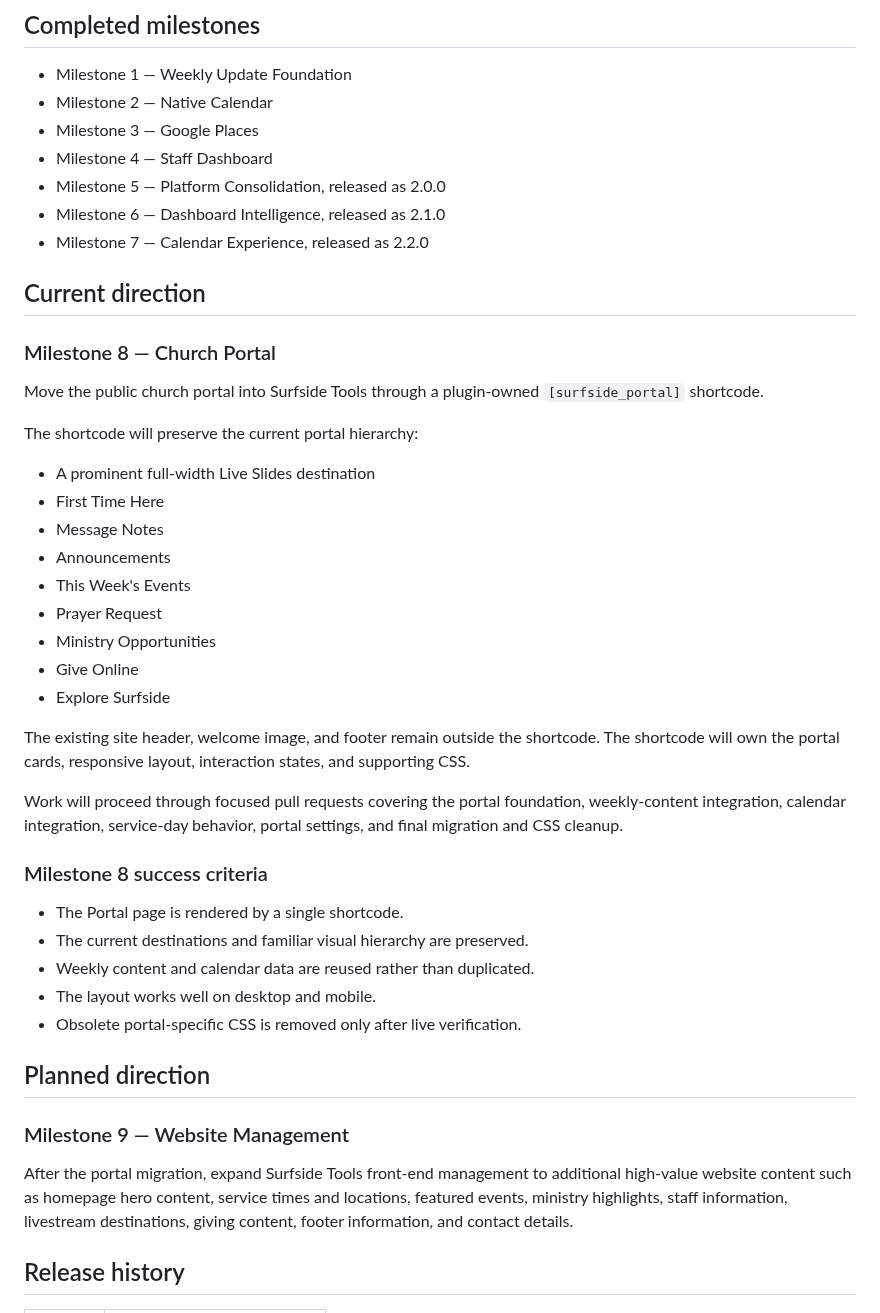
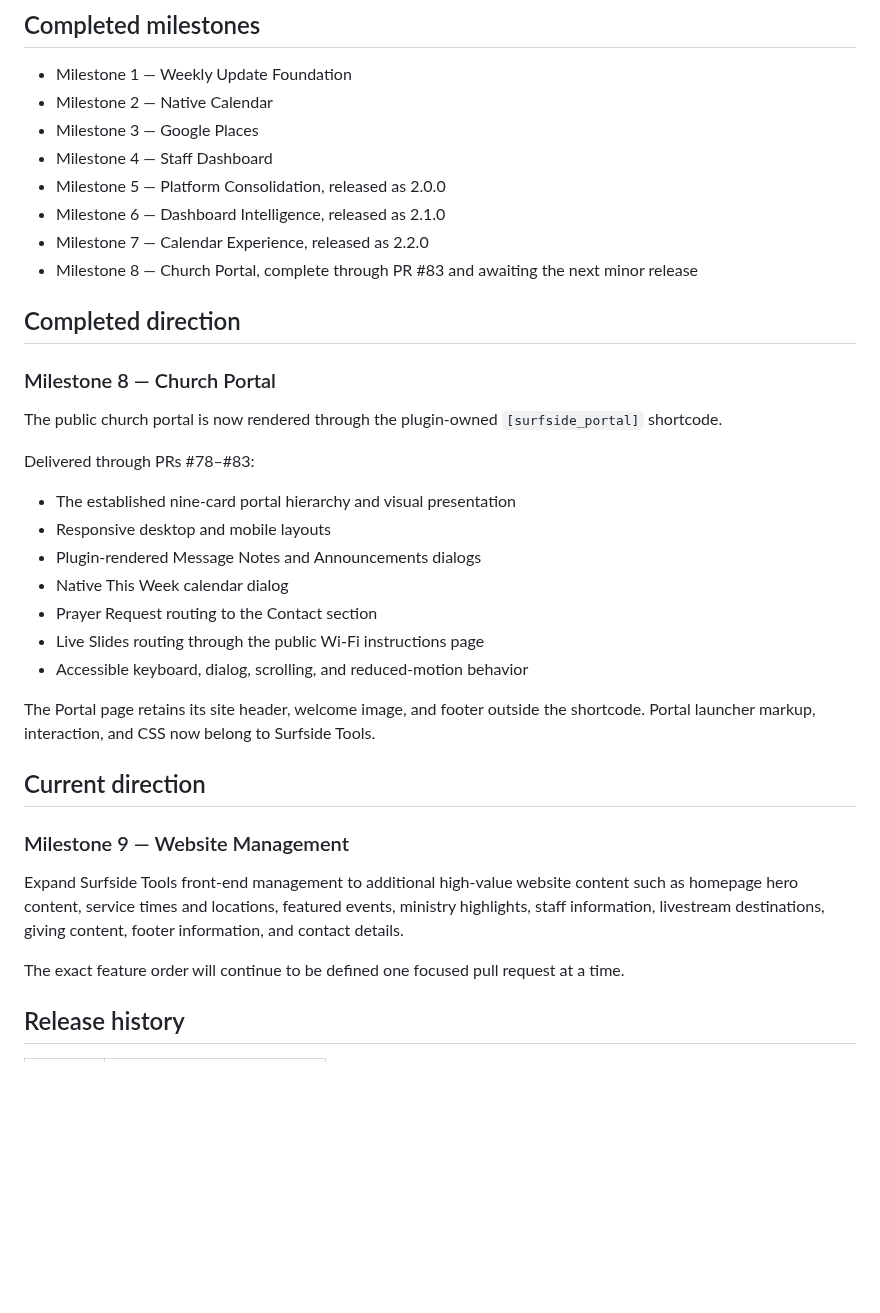
Before and after one commit to rspoelstra216/surfside-tools, a Markdown page: DEVELOPMENT.md, the part around the change. GitHub-like rendering; blank space fills up the shorter version.

Commit message:
Record completed portal milestone

```diff
--- a/DEVELOPMENT.md
+++ b/DEVELOPMENT.md
@@ -34,42 +34,33 @@ Surfside Tools should let church staff perform routine website maintenance throu
 - Milestone 5 — Platform Consolidation, released as 2.0.0
 - Milestone 6 — Dashboard Intelligence, released as 2.1.0
 - Milestone 7 — Calendar Experience, released as 2.2.0
+- Milestone 8 — Church Portal, complete through PR #83 and awaiting the next minor release
+
+## Completed direction
+
+### Milestone 8 — Church Portal
+
+The public church portal is now rendered through the plugin-owned `[surfside_portal]` shortcode.
+
+Delivered through PRs #78–#83:
+
+- The established nine-card portal hierarchy and visual presentation
+- Responsive desktop and mobile layouts
+- Plugin-rendered Message Notes and Announcements dialogs
+- Native This Week calendar dialog
+- Prayer Request routing to the Contact section
+- Live Slides routing through the public Wi-Fi instructions page
+- Accessible keyboard, dialog, scrolling, and reduced-motion behavior
+
+The Portal page retains its site header, welcome image, and footer outside the shortcode. Portal launcher markup, interaction, and CSS now belong to Surfside Tools.
 
 ## Current direction
 
-### Milestone 8 — Church Portal
-
-Move the public church portal into Surfside Tools through a plugin-owned `[surfside_portal]` shortcode.
-
-The shortcode will preserve the current portal hierarchy:
-
-- A prominent full-width Live Slides destination
-- First Time Here
-- Message Notes
-- Announcements
-- This Week's Events
-- Prayer Request
-- Ministry Opportunities
-- Give Online
-- Explore Surfside
-
-The existing site header, welcome image, and footer remain outside the shortcode. The shortcode will own the portal cards, responsive layout, interaction states, and supporting CSS.
-
-Work will proceed through focused pull requests covering the portal foundation, weekly-content integration, calendar integration, service-day behavior, portal settings, and final migration and CSS cleanup.
-
-### Milestone 8 success criteria
-
-- The Portal page is rendered by a single shortcode.
-- The current destinations and familiar visual hierarchy are preserved.
-- Weekly content and calendar data are reused rather than duplicated.
-- The layout works well on desktop and mobile.
-- Obsolete portal-specific CSS is removed only after live verification.
-
-## Planned direction
-
 ### Milestone 9 — Website Management
 
-After the portal migration, expand Surfside Tools front-end management to additional high-value website content such as homepage hero content, service times and locations, featured events, ministry highlights, staff information, livestream destinations, giving content, footer information, and contact details.
+Expand Surfside Tools front-end management to additional high-value website content such as homepage hero content, service times and locations, featured events, ministry highlights, staff information, livestream destinations, giving content, footer information, and contact details.
+
+The exact feature order will continue to be defined one focused pull request at a time.
 
 ## Release history
 
```
